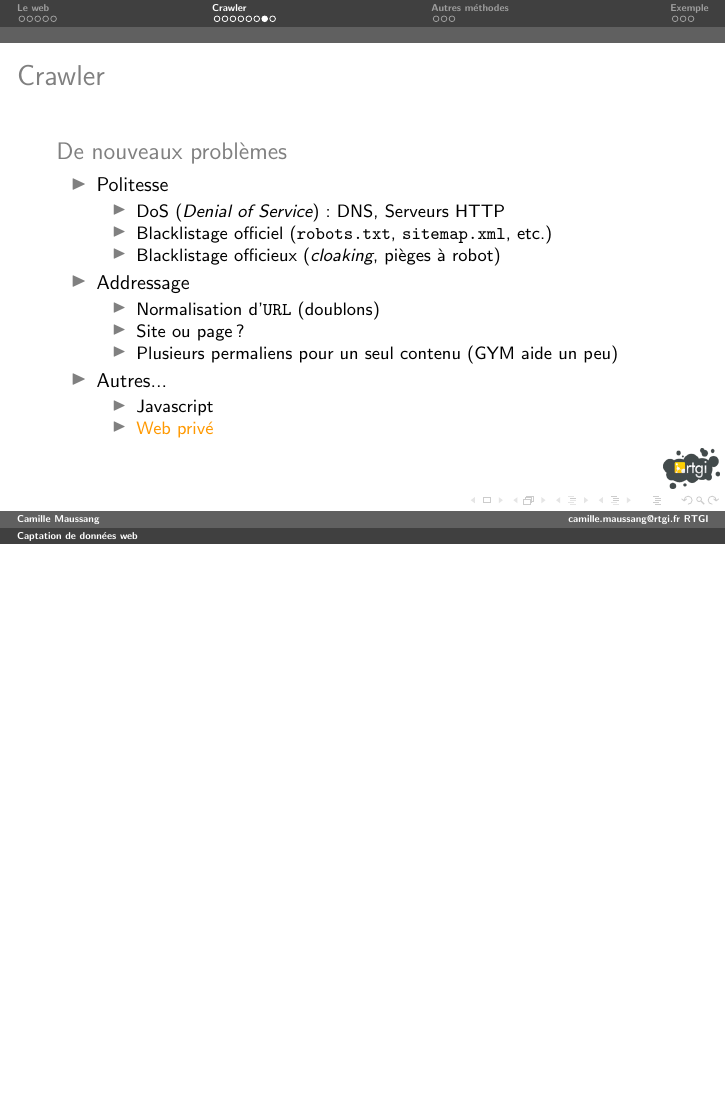
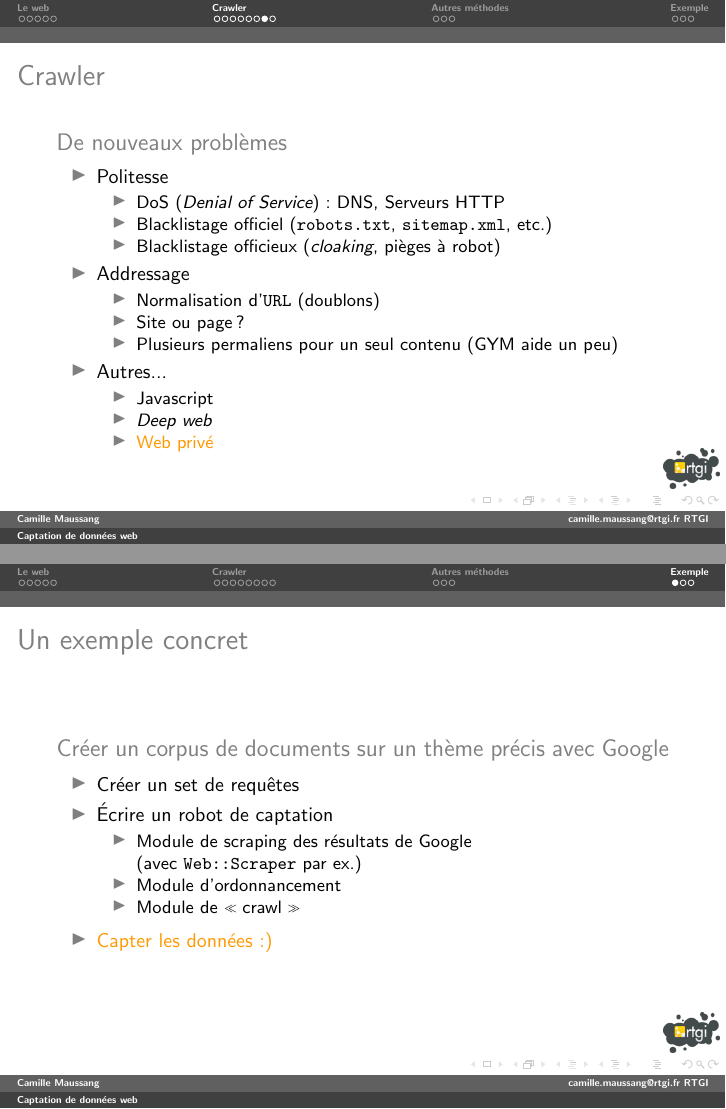
Before and after one commit to cmaussan/captation-ic05-a09-tex, LaTeX slides (captation-ic05-a09.tex): page 66 of 94 before the commit and pages 68 and 101 of 104 after it, the two joined at a grey line, the shorter picture padded with empty space. Compiled offline with pdfLaTeX.

Commit message:
nearly finish

```diff
--- a/captation-ic05-a09.tex
+++ b/captation-ic05-a09.tex
@@ -13,6 +13,8 @@
 
 \newcommand<>{\rtgicolor}[1]{{\color#2[rgb]{1,0.6,0}#1}}
 \newenvironment{rtgicolorenv}{\only{\color[rgb]{1,0.6,0}}}{}
+
+\NoAutoSpaceBeforeFDP
 
 \title{Captation de données web}
 \author{Camille Maussang}
@@ -341,9 +347,22 @@ print "end.\n";
 
 \section{Exemple}
 
+
 \frame{
 	\frametitle{Un exemple concret}
 
+    \begin{block}<+->{\rtgicolor<.>{Créer un corpus de documents sur un thème précis avec Google}}
+	\begin{itemize}[<+-| rtgicolor@+>]
+    \item Créer un set de requêtes
+    \item Écrire un robot de captation
+    	\begin{itemize}[<+-| rtgicolor@+>]
+    	\item Module de scraping des résultats de Google\\(avec \texttt{Web::Scraper} par ex.)
+	    \item Module d'ordonnancement
+        \item Module de \og crawl \fg
+	    \end{itemize}
+    \item Capter les données :)
+	\end{itemize}
+    \end{block}
 }
 
 %Problèmes concrets:
```
Also changed, not shown: captation-ic05-a09.pdf, captation-ic05-a09.tex (12 more changed lines), 4 other files.
